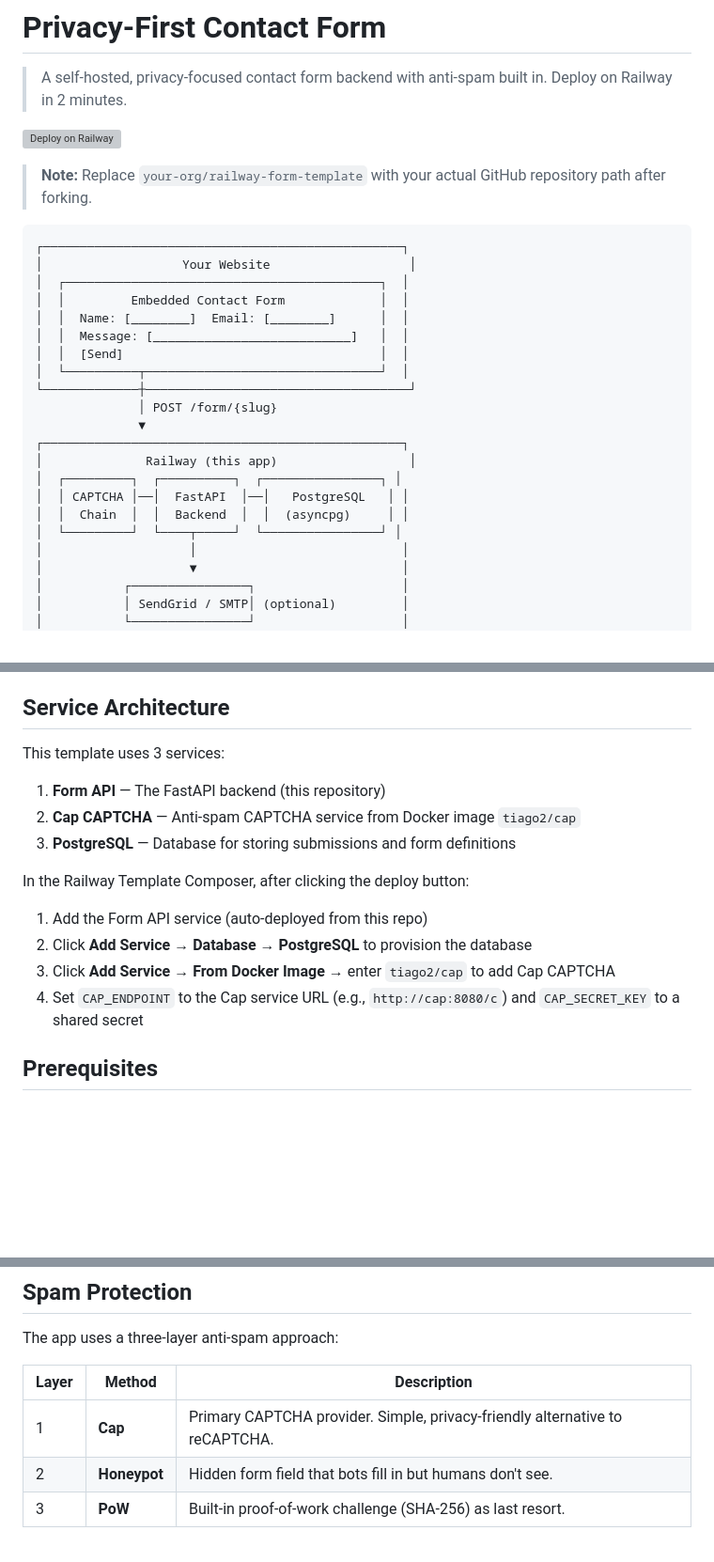
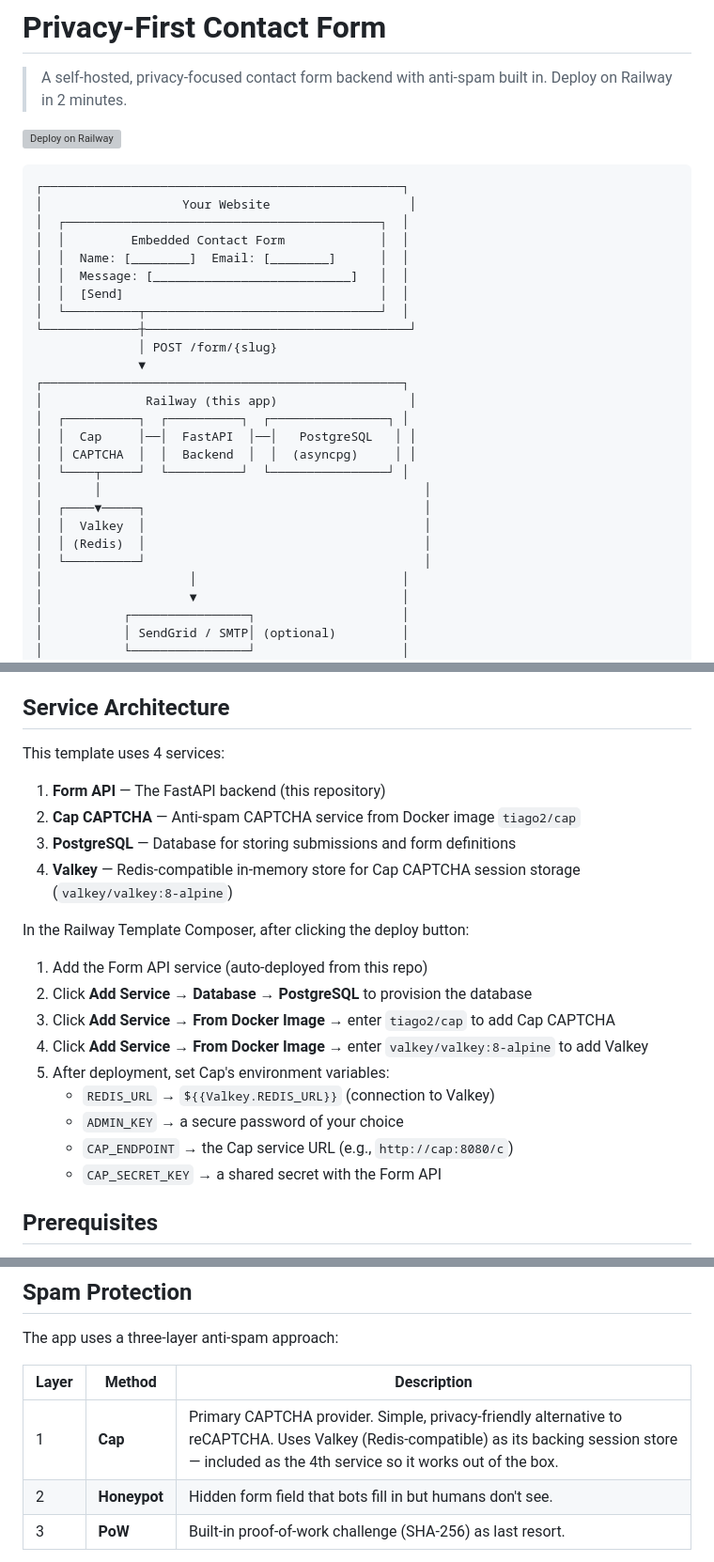
Before and after one commit to INAPP-Mobile/railway-form-template, a Markdown page: README.md, 3 parts joined by grey strips. Shown at 94% size. GitHub-like rendering; blank space fills up the shorter version; grey boxes are pictures that could not be loaded.

````diff
--- a/README.md
+++ b/README.md
@@ -14,9 +14,7 @@ tags:
 
 > A self-hosted, privacy-focused contact form backend with anti-spam built in. Deploy on Railway in 2 minutes.
 
-[![Deploy on Railway](https://railway.app/button.svg)](https://railway.app/new/template?template=https://github.com/your-org/railway-form-template)
-
-> **Note:** Replace `your-org/railway-form-template` with your actual GitHub repository path after forking.
+[![Deploy on Railway](https://railway.app/button.svg)](https://railway.app/new/template?template=https://github.com/INAPP-Mobile/railway-form-template)
 
 ```text
 ┌─────────────────────────────────────────────────┐
@@ -32,10 +30,15 @@ tags:
               ▼
 ┌─────────────────────────────────────────────────┐
 │              Railway (this app)                  │
-│  ┌─────────┐  ┌──────────┐  ┌────────────────┐ │
-│  │ CAPTCHA │──│  FastAPI  │──│   PostgreSQL   │ │
-│  │  Chain  │  │  Backend  │  │  (asyncpg)     │ │
-│  └─────────┘  └────┬─────┘  └────────────────┘ │
+│  ┌──────────┐  ┌──────────┐  ┌────────────────┐ │
+│  │  Cap     │──│  FastAPI  │──│   PostgreSQL   │ │
+│  │ CAPTCHA  │  │  Backend  │  │  (asyncpg)     │ │
+│  └────┬─────┘  └──────────┘  └────────────────┘ │
+│       │                                            │
+│  ┌────▼─────┐                                      │
+│  │  Valkey  │                                      │
+│  │ (Redis)  │                                      │
+│  └──────────┘                                      │
 │                    │                            │
 │                    ▼                            │
 │           ┌────────────────┐                    │
@@ -60,18 +63,24 @@ tags:
 
 ## Service Architecture
 
-This template uses 3 services:
+This template uses 4 services:
 
 1. **Form API** — The FastAPI backend (this repository)
 2. **Cap CAPTCHA** — Anti-spam CAPTCHA service from Docker image `tiago2/cap`
 3. **PostgreSQL** — Database for storing submissions and form definitions
+4. **Valkey** — Redis-compatible in-memory store for Cap CAPTCHA session storage (`valkey/valkey:8-alpine`)
 
 In the Railway Template Composer, after clicking the deploy button:
 
 1. Add the Form API service (auto-deployed from this repo)
 2. Click **Add Service** → **Database** → **PostgreSQL** to provision the database
 3. Click **Add Service** → **From Docker Image** → enter `tiago2/cap` to add Cap CAPTCHA
-4. Set `CAP_ENDPOINT` to the Cap service URL (e.g., `http://cap:8080/c`) and `CAP_SECRET_KEY` to a shared secret
+4. Click **Add Service** → **From Docker Image** → enter `valkey/valkey:8-alpine` to add Valkey
+5. After deployment, set Cap's environment variables:
+   - `REDIS_URL` → `${{Valkey.REDIS_URL}}` (connection to Valkey)
+   - `ADMIN_KEY` → a secure password of your choice
+   - `CAP_ENDPOINT` → the Cap service URL (e.g., `http://cap:8080/c`)
+   - `CAP_SECRET_KEY` → a shared secret with the Form API
 
 ## Prerequisites
 
@@ -160,7 +171,7 @@ The app uses a three-layer anti-spam approach:
 
 | Layer | Method | Description |
 |-------|--------|-------------|
-| 1 | **Cap** | Primary CAPTCHA provider. Simple, privacy-friendly alternative to reCAPTCHA. |
+| 1 | **Cap** | Primary CAPTCHA provider. Simple, privacy-friendly alternative to reCAPTCHA. Uses Valkey (Redis-compatible) as its backing session store — included as the 4th service so it works out of the box. |
 | 2 | **Honeypot** | Hidden form field that bots fill in but humans don't see. |
 | 3 | **PoW** | Built-in proof-of-work challenge (SHA-256) as last resort. |
 
````
Also changed, not shown: other parts of README.md (+2 -0 lines).
